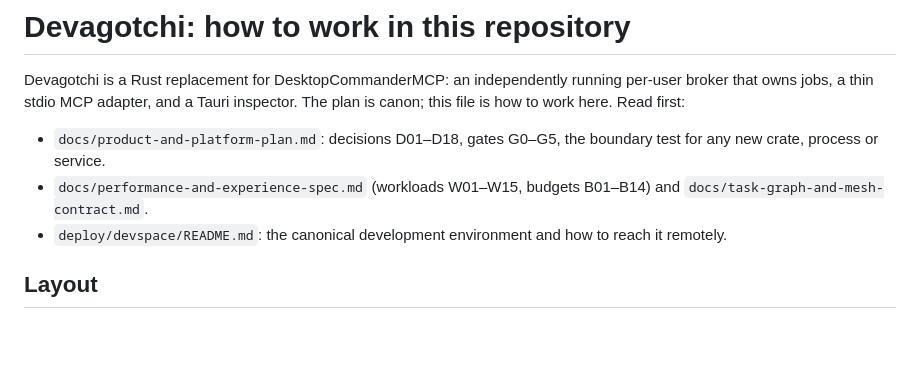
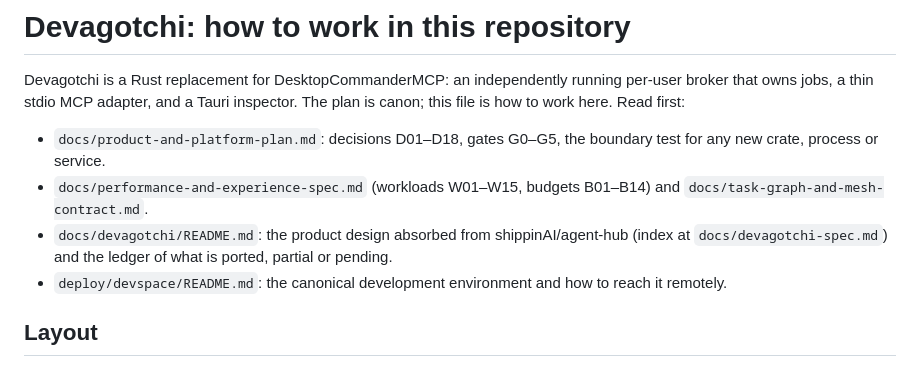
Before and after one commit to EonsofStupid/devagotchi, a Markdown page: CLAUDE.md, the part around the change. GitHub-like rendering; blank space fills up the shorter version.

```diff
--- a/CLAUDE.md
+++ b/CLAUDE.md
@@ -6,6 +6,7 @@ this file is how to work here. Read first:
 
 - `docs/product-and-platform-plan.md`: decisions D01–D18, gates G0–G5, the boundary test for any new crate, process or service.
 - `docs/performance-and-experience-spec.md` (workloads W01–W15, budgets B01–B14) and `docs/task-graph-and-mesh-contract.md`.
+- `docs/devagotchi/README.md`: the product design absorbed from shippinAI/agent-hub (index at `docs/devagotchi-spec.md`) and the ledger of what is ported, partial or pending.
 - `deploy/devspace/README.md`: the canonical development environment and how to reach it remotely.
 
 ## Layout
```
Also changed, not shown: docs/devagotchi/README.md (added, +81 -0 lines), docs/product-and-platform-plan.md (+10 -0 lines).
